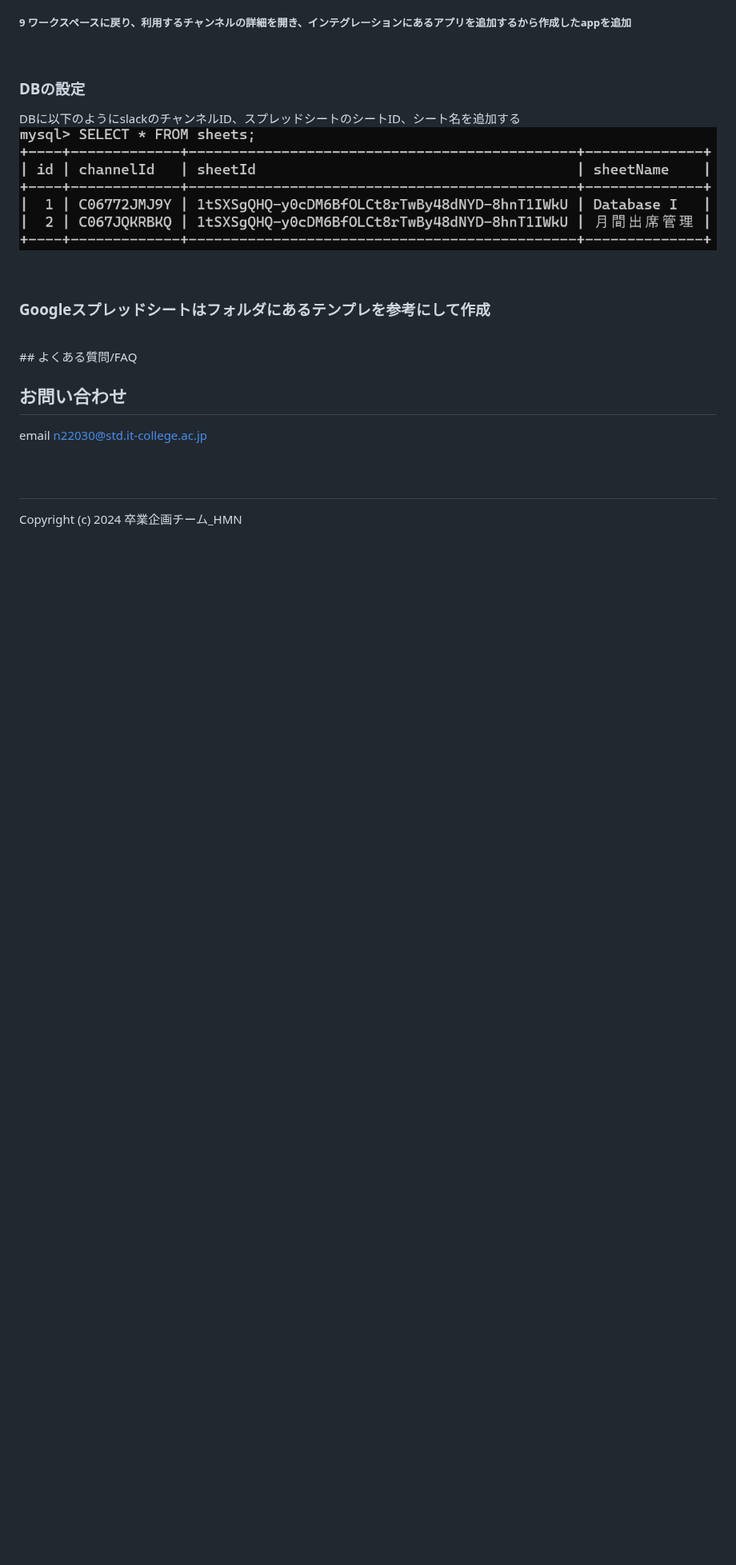
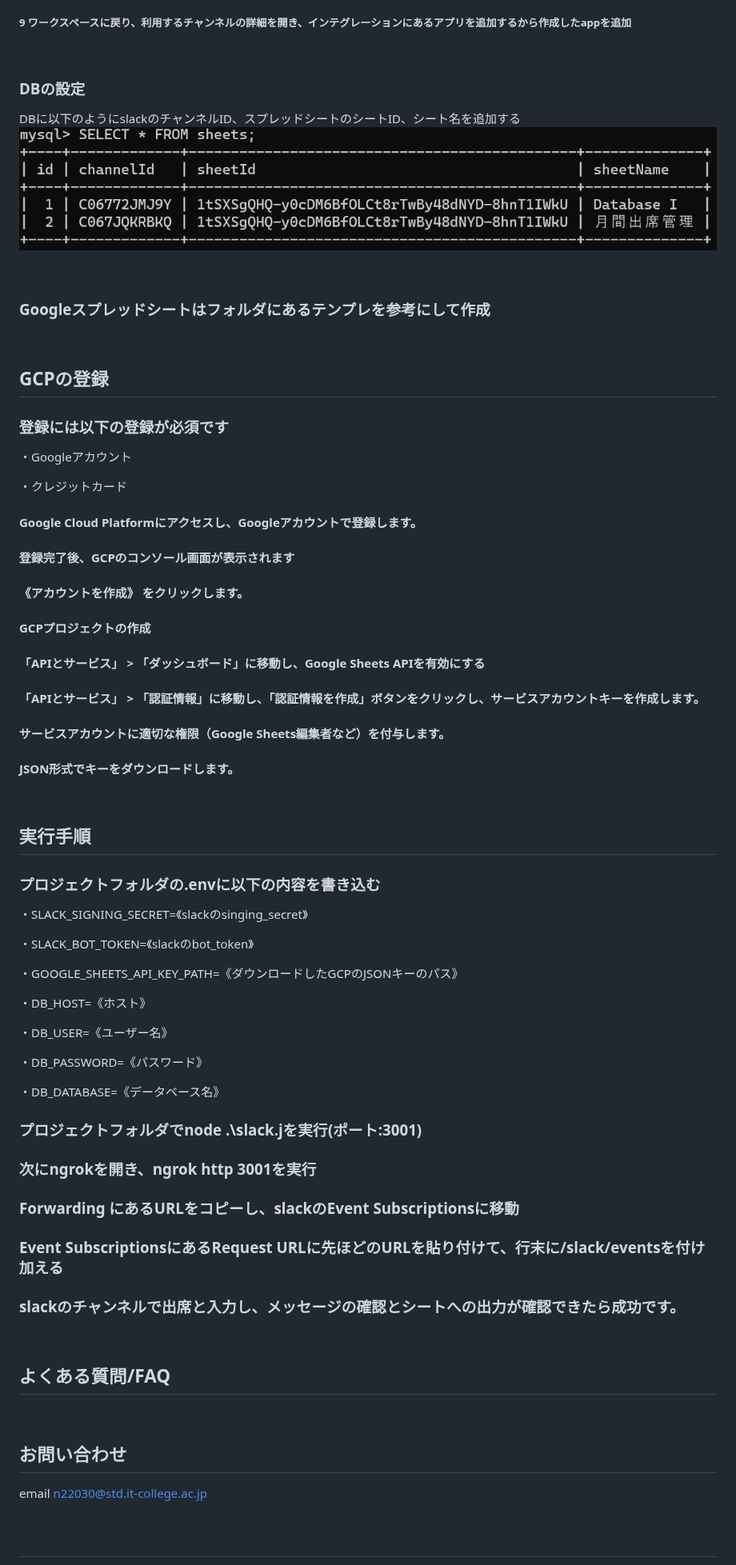
Before and after one commit to itc-n22030/AME, a Markdown page: README.md, the part around the change. Shown at 80% size. Drawn GitHub-style; blank space fills up the shorter version.

```diff
--- a/README.md
+++ b/README.md
@@ -167,6 +167,62 @@ DBに以下のようにslackのチャンネルID、スプレッドシートの
 ### Googleスプレッドシートはフォルダにあるテンプレを参考にして作成
 
 <br />
+
+## GCPの登録
+
+### 登録には以下の登録が必須です
+・Googleアカウント
+
+・クレジットカード
+
+#### Google Cloud Platformにアクセスし、Googleアカウントで登録します。
+
+#### 登録完了後、GCPのコンソール画面が表示されます
+
+#### 《アカウントを作成》 をクリックします。
+
+#### GCPプロジェクトの作成
+
+#### 「APIとサービス」 > 「ダッシュボード」に移動し、Google Sheets APIを有効にする
+
+#### 「APIとサービス」 > 「認証情報」に移動し、「認証情報を作成」ボタンをクリックし、サービスアカウントキーを作成します。
+
+#### サービスアカウントに適切な権限（Google Sheets編集者など）を付与します。
+
+#### JSON形式でキーをダウンロードします。
+
+<br />
+
+## 実行手順
+
+### プロジェクトフォルダの.envに以下の内容を書き込む
+・SLACK_SIGNING_SECRET=《slackのsinging_secret》
+
+・SLACK_BOT_TOKEN=《slackのbot_token》
+
+・GOOGLE_SHEETS_API_KEY_PATH=《ダウンロードしたGCPのJSONキーのパス》
+
+・DB_HOST=《ホスト》
+
+・DB_USER=《ユーザー名》
+
+・DB_PASSWORD=《パスワード》
+
+・DB_DATABASE=《データベース名》
+
+
+### プロジェクトフォルダでnode .\slack.jを実行(ポート:3001)
+
+### 次にngrokを開き、ngrok http 3001を実行
+
+### Forwarding にあるURLをコピーし、slackのEvent Subscriptionsに移動
+
+### Event SubscriptionsにあるRequest URLに先ほどのURLを貼り付けて、行末に/slack/eventsを付け加える
+
+### slackのチャンネルで出席と入力し、メッセージの確認とシートへの出力が確認できたら成功です。
+
+<br />
+
 ## よくある質問/FAQ
 
 <br />
```
